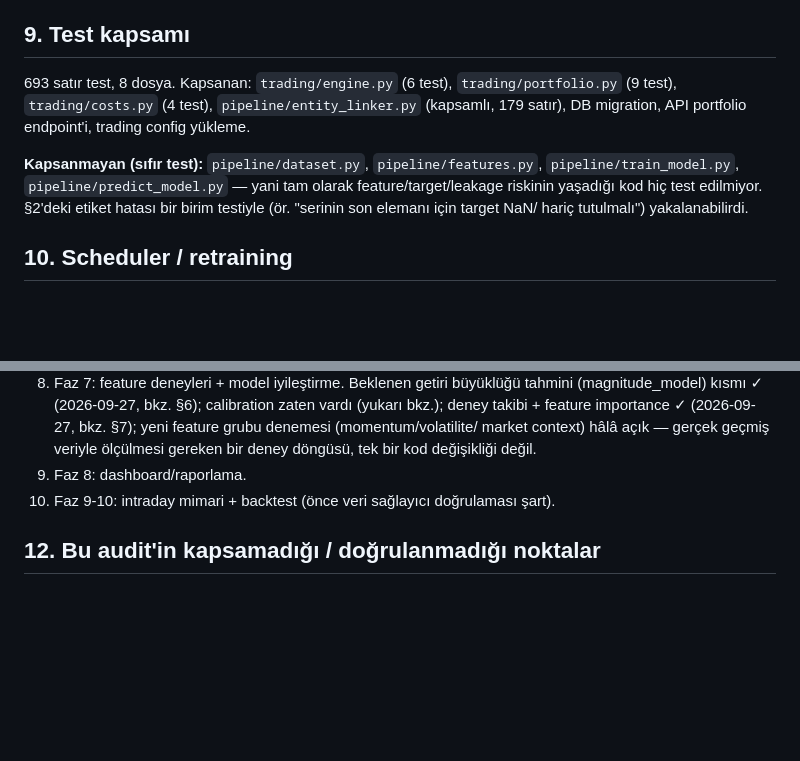
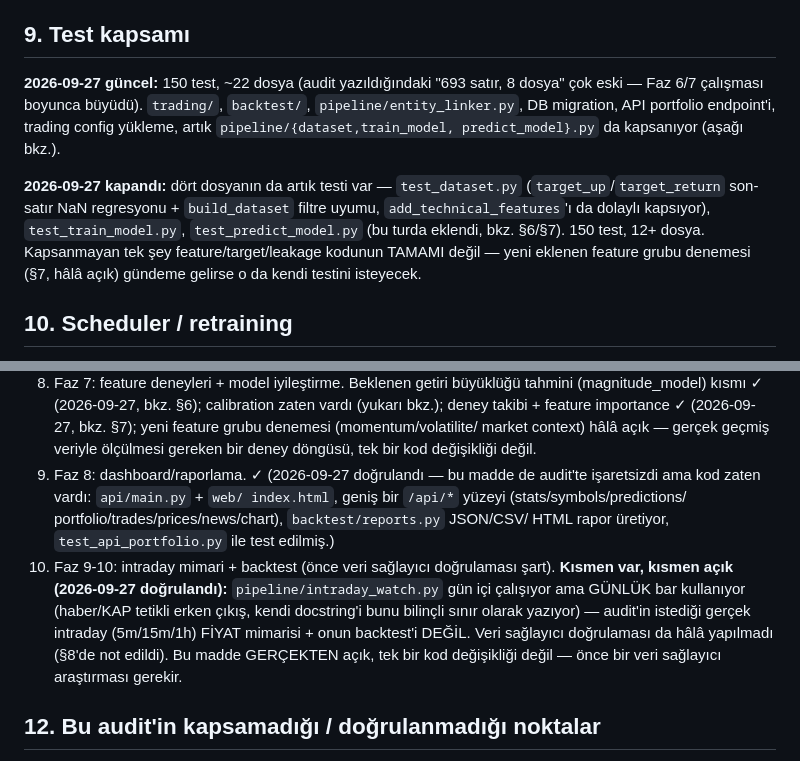
Before and after one commit to UmutErayAltay/BorsaSite, a Markdown page: docs/BACKTEST_AUDIT.md, 2 parts joined by grey strips. GitHub-like rendering; blank space fills up the shorter version.

Commit message:
Audit: Faz 8 ve Faz 9-10'un gercek durumunu dogrula, test kapsami notunu guncelle
Faz 8 (dashboard/raporlama) aslinda zaten tamamdi, audit isaretsizdi.
Faz 9-10 (intraday) kismen var: intraday_watch.py gunluk barla calisiyor,
gercek intraday fiyat mimarisi degil - bu madde gercekten acik kaldi.
Test kapsami notu 693-satir/8-dosyadan 150-test/~22-dosyaya guncellendi.

Co-Authored-By: Claude Sonnet 5 <noreply@anthropic.com>
Claude-Session: https://claude.ai/code/session_01T691xE5cZdxjHBPGWiB9n4

```diff
--- a/docs/BACKTEST_AUDIT.md
+++ b/docs/BACKTEST_AUDIT.md
@@ -195,16 +195,19 @@ motoru birebir yansıtıyor. Boşluk kalmadı. 146 test yeşil.
 
 ## 9. Test kapsamı
 
-693 satır test, 8 dosya. Kapsanan: `trading/engine.py` (6 test),
-`trading/portfolio.py` (9 test), `trading/costs.py` (4 test),
-`pipeline/entity_linker.py` (kapsamlı, 179 satır), DB migration, API portfolio
-endpoint'i, trading config yükleme.
+**2026-09-27 güncel:** 150 test, ~22 dosya (audit yazıldığındaki "693 satır,
+8 dosya" çok eski — Faz 6/7 çalışması boyunca büyüdü). `trading/`,
+`backtest/`, `pipeline/entity_linker.py`, DB migration, API portfolio
+endpoint'i, trading config yükleme, artık `pipeline/{dataset,train_model,
+predict_model}.py` da kapsanıyor (aşağı bkz.).
 
-**Kapsanmayan (sıfır test):** `pipeline/dataset.py`, `pipeline/features.py`,
-`pipeline/train_model.py`, `pipeline/predict_model.py` — yani tam olarak
-feature/target/leakage riskinin yaşadığı kod hiç test edilmiyor. §2'deki
-etiket hatası bir birim testiyle (ör. "serinin son elemanı için target NaN/
-hariç tutulmalı") yakalanabilirdi.
+**2026-09-27 kapandı:** dört dosyanın da artık testi var — `test_dataset.py`
+(`target_up`/`target_return` son-satır NaN regresyonu + `build_dataset`
+filtre uyumu, `add_technical_features`'ı da dolaylı kapsıyor),
+`test_train_model.py`, `test_predict_model.py` (bu turda eklendi, bkz.
+§6/§7). 150 test, 12+ dosya. Kapsanmayan tek şey feature/target/leakage
+kodunun TAMAMI değil — yeni eklenen feature grubu denemesi (§7, hâlâ açık)
+gündeme gelirse o da kendi testini isteyecek.
 
 ## 10. Scheduler / retraining
 
@@ -242,8 +245,20 @@ görünen ama aslında bozuk bir walk-forward sonucu üretebilir.
    (2026-09-27, bkz. §7); yeni feature grubu denemesi (momentum/volatilite/
    market context) hâlâ açık — gerçek geçmiş veriyle ölçülmesi gereken bir
    deney döngüsü, tek bir kod değişikliği değil.
-9. Faz 8: dashboard/raporlama.
-10. Faz 9-10: intraday mimari + backtest (önce veri sağlayıcı doğrulaması şart).
+9. Faz 8: dashboard/raporlama. ✓ (2026-09-27 doğrulandı — bu madde de
+   audit'te işaretsizdi ama kod zaten vardı: `api/main.py` + `web/
+   index.html`, geniş bir `/api/*` yüzeyi (stats/symbols/predictions/
+   portfolio/trades/prices/news/chart), `backtest/reports.py` JSON/CSV/
+   HTML rapor üretiyor, `test_api_portfolio.py` ile test edilmiş.)
+10. Faz 9-10: intraday mimari + backtest (önce veri sağlayıcı doğrulaması
+    şart). **Kısmen var, kısmen açık (2026-09-27 doğrulandı):**
+    `pipeline/intraday_watch.py` gün içi çalışıyor ama GÜNLÜK bar
+    kullanıyor (haber/KAP tetikli erken çıkış, kendi docstring'i bunu
+    bilinçli sınır olarak yazıyor) — audit'in istediği gerçek intraday
+    (5m/15m/1h) FİYAT mimarisi + onun backtest'i DEĞİL. Veri sağlayıcı
+    doğrulaması da hâlâ yapılmadı (§8'de not edildi). Bu madde GERÇEKTEN
+    açık, tek bir kod değişikliği değil — önce bir veri sağlayıcı
+    araştırması gerekir.
 
 ## 12. Bu audit'in kapsamadığı / doğrulanmadığı noktalar
 
```
